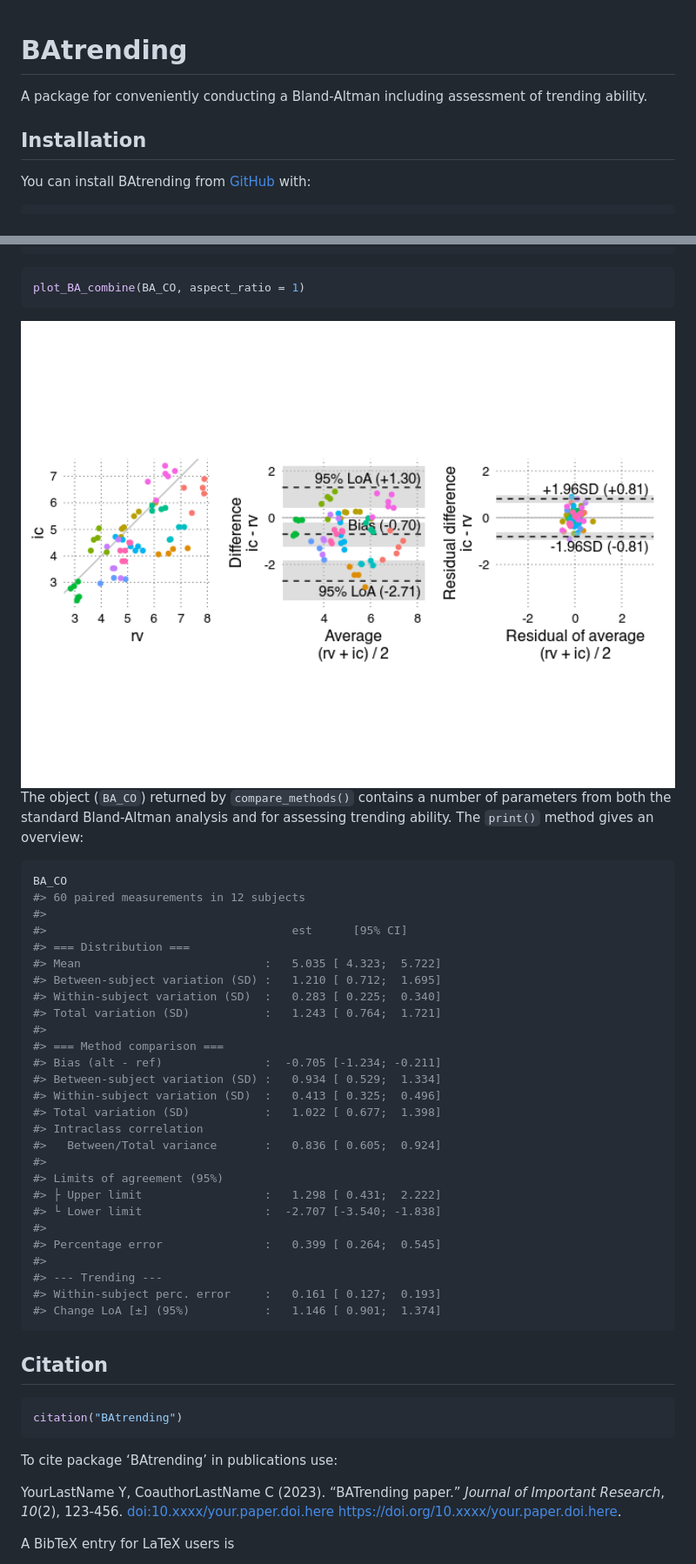
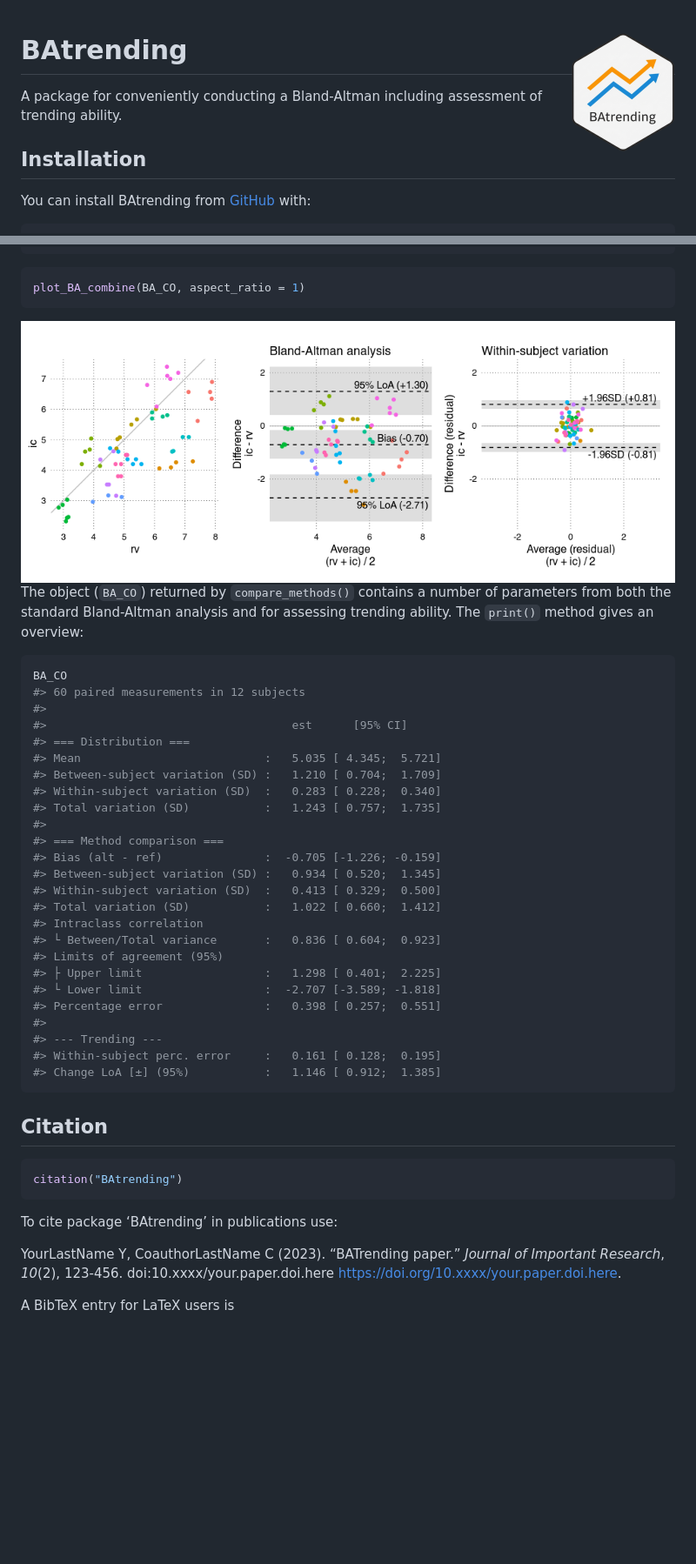
Before and after one commit to JohannesNE/BAtrending, a Markdown page: README.md, 2 parts joined by grey strips. Shown: that part at 87% size. GitHub-like rendering; pictures changed too: man/figures/README-plot-1.png; blank space fills up the shorter version.

````diff
--- a/README.md
+++ b/README.md
@@ -1,7 +1,8 @@
+
 
 <!-- README.md is generated from README.Rmd. Please edit that file -->
 
-# BAtrending
+# BAtrending <img src="man/figures/logo.png" align="right" height="136" alt="" />
 
 <!-- badges: start -->
 
@@ -48,7 +49,7 @@ BA_CO <- add_confint(BA_CO)
 plot_BA_combine(BA_CO, aspect_ratio = 1)
 ```
 
-<img src="man/figures/README-plot-1.png" width="100%" />
+<img src="man/figures/README-plot-1.png" style="width:100.0%" />
 
 The object (`BA_CO`) returned by `compare_methods()` contains a number
 of parameters from both the standard Bland-Altman analysis and for
@@ -60,28 +61,26 @@ BA_CO
 #>
 #>                                    est      [95% CI]
 #> === Distribution ===
-#> Mean                           :   5.035 [ 4.323;  5.722]
-#> Between-subject variation (SD) :   1.210 [ 0.712;  1.695]
-#> Within-subject variation (SD)  :   0.283 [ 0.225;  0.340]
-#> Total variation (SD)           :   1.243 [ 0.764;  1.721]
+#> Mean                           :   5.035 [ 4.345;  5.721]
+#> Between-subject variation (SD) :   1.210 [ 0.704;  1.709]
+#> Within-subject variation (SD)  :   0.283 [ 0.228;  0.340]
+#> Total variation (SD)           :   1.243 [ 0.757;  1.735]
 #>
 #> === Method comparison ===
-#> Bias (alt - ref)               :  -0.705 [-1.234; -0.211]
-#> Between-subject variation (SD) :   0.934 [ 0.529;  1.334]
-#> Within-subject variation (SD)  :   0.413 [ 0.325;  0.496]
-#> Total variation (SD)           :   1.022 [ 0.677;  1.398]
+#> Bias (alt - ref)               :  -0.705 [-1.226; -0.159]
+#> Between-subject variation (SD) :   0.934 [ 0.520;  1.345]
+#> Within-subject variation (SD)  :   0.413 [ 0.329;  0.500]
+#> Total variation (SD)           :   1.022 [ 0.660;  1.412]
 #> Intraclass correlation
-#>   Between/Total variance       :   0.836 [ 0.605;  0.924]
-#>
+#> └ Between/Total variance       :   0.836 [ 0.604;  0.923]
 #> Limits of agreement (95%)
-#> ├ Upper limit                  :   1.298 [ 0.431;  2.222]
-#> └ Lower limit                  :  -2.707 [-3.540; -1.838]
-#>
-#> Percentage error               :   0.399 [ 0.264;  0.545]
+#> ├ Upper limit                  :   1.298 [ 0.401;  2.225]
+#> └ Lower limit                  :  -2.707 [-3.589; -1.818]
+#> Percentage error               :   0.398 [ 0.257;  0.551]
 #>
 #> --- Trending ---
-#> Within-subject perc. error     :   0.161 [ 0.127;  0.193]
-#> Change LoA [±] (95%)           :   1.146 [ 0.901;  1.374]
+#> Within-subject perc. error     :   0.161 [ 0.128;  0.195]
+#> Change LoA [±] (95%)           :   1.146 [ 0.912;  1.385]
 ```
 
 ## Citation
@@ -94,7 +93,7 @@ To cite package ‘BAtrending’ in publications use:
 
 YourLastName Y, CoauthorLastName C (2023). “BATrending paper.” *Journal
 of Important Research*, *10*(2), 123-456.
-<doi:10.xxxx/your.paper.doi.here>
+doi:10.xxxx/your.paper.doi.here
 <https://doi.org/10.xxxx/your.paper.doi.here>.
 
 A BibTeX entry for LaTeX users is
````
Also changed, not shown: 2 other files.
